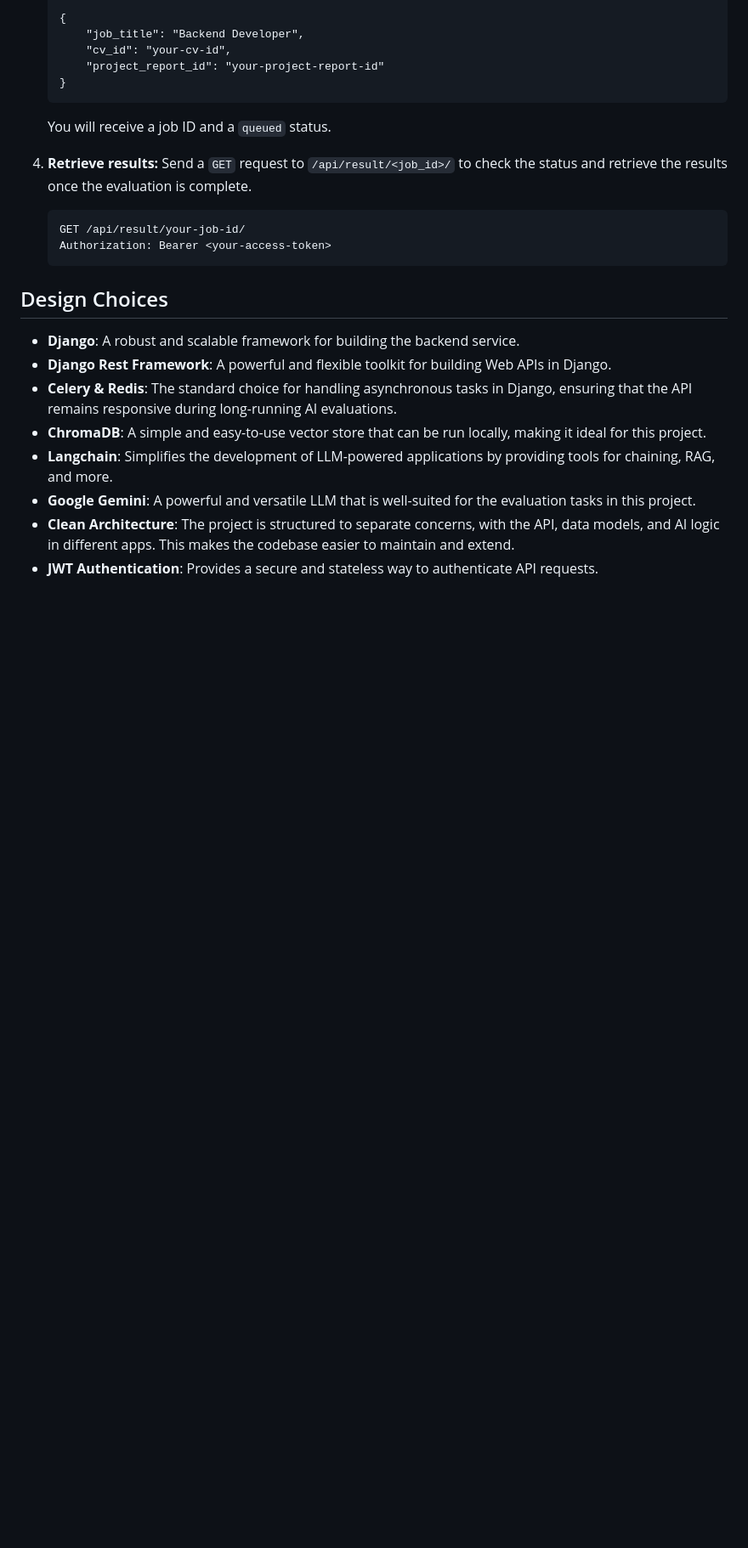
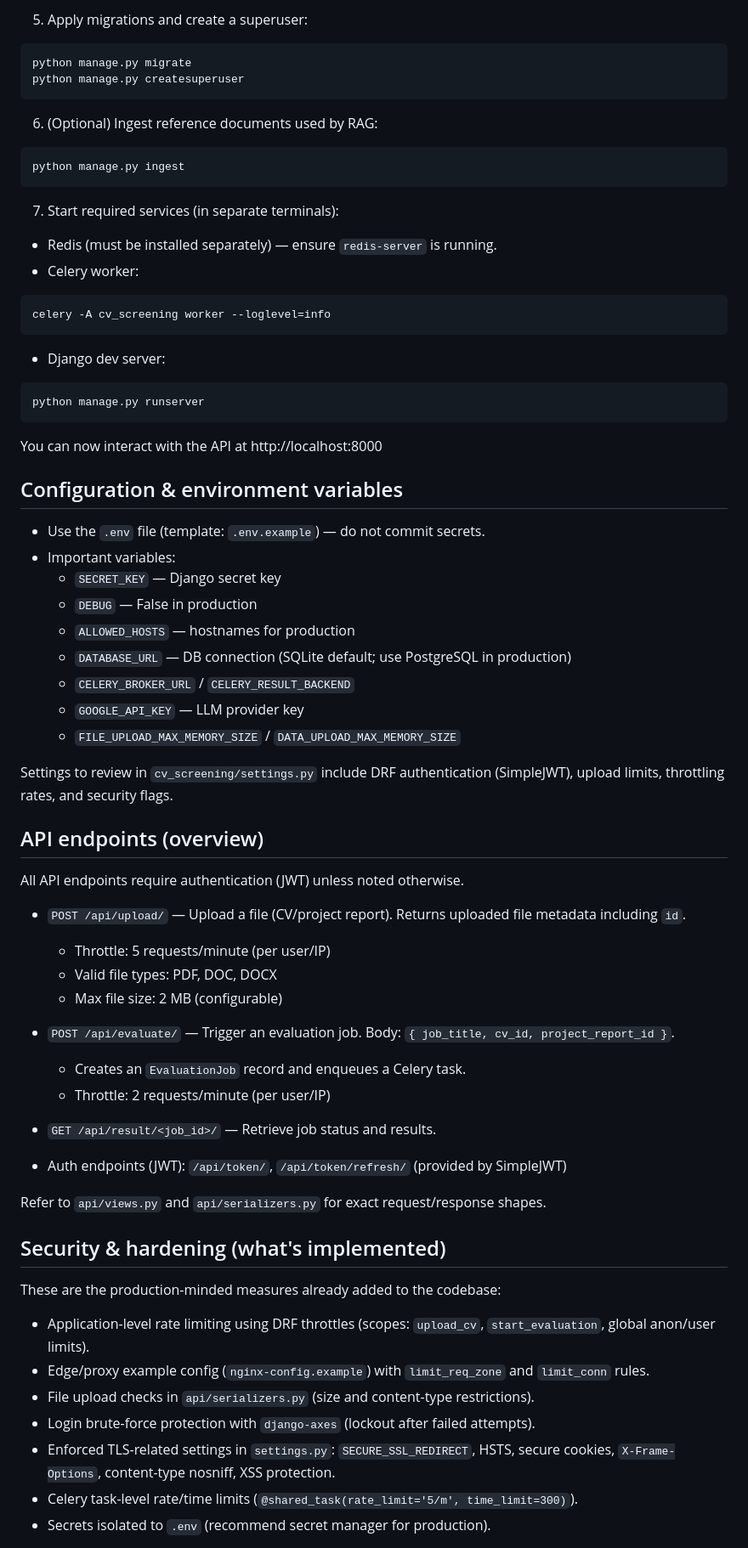
Before and after one commit to ryanhanafi/cv-screening-master, a Markdown page: README.md, the part around the change printed below. Shown: that part at 85% size. GitHub-like rendering; blank space fills up the shorter version.

````diff
--- a/README.md
+++ b/README.md
@@ -120,26 +99,76 @@ You will need to run three separate processes in different terminals:
 
-    {
-        "job_title": "Backend Developer",
-        "cv_id": "your-cv-id",
-        "project_report_id": "your-project-report-id"
-    }
-    ```
-    You will receive a job ID and a `queued` status.
+5. Apply migrations and create a superuser:
 
-4.  **Retrieve results:**
-    Send a `GET` request to `/api/result/<job_id>/` to check the status and retrieve the results once the evaluation is complete.
-    ```http
-    GET /api/result/your-job-id/
-    Authorization: Bearer <your-access-token>
-    ```
+```powershell
+python manage.py migrate
+python manage.py createsuperuser
+```
 
-## Design Choices
+6. (Optional) Ingest reference documents used by RAG:
 
--   **Django**: A robust and scalable framework for building the backend service.
--   **Django Rest Framework**: A powerful and flexible toolkit for building Web APIs in Django.
--   **Celery & Redis**: The standard choice for handling asynchronous tasks in Django, ensuring that the API remains responsive during long-running AI evaluations.
--   **ChromaDB**: A simple and easy-to-use vector store that can be run locally, making it ideal for this project.
--   **Langchain**: Simplifies the development of LLM-powered applications by providing tools for chaining, RAG, and more.
--   **Google Gemini**: A powerful and versatile LLM that is well-suited for the evaluation tasks in this project.
--   **Clean Architecture**: The project is structured to separate concerns, with the API, data models, and AI logic in different apps. This makes the codebase easier to maintain and extend.
--   **JWT Authentication**: Provides a secure and stateless way to authenticate API requests.
+```powershell
+python manage.py ingest
+```
+
+7. Start required services (in separate terminals):
+
+- Redis (must be installed separately) — ensure `redis-server` is running.
+- Celery worker:
+
+```powershell
+celery -A cv_screening worker --loglevel=info
+```
+
+- Django dev server:
+
+```powershell
+python manage.py runserver
+```
+
+You can now interact with the API at http://localhost:8000
+
+## Configuration & environment variables
+
+- Use the `.env` file (template: `.env.example`) — do not commit secrets.
+- Important variables:
+  - `SECRET_KEY` — Django secret key
+  - `DEBUG` — False in production
+  - `ALLOWED_HOSTS` — hostnames for production
+  - `DATABASE_URL` — DB connection (SQLite default; use PostgreSQL in production)
+  - `CELERY_BROKER_URL` / `CELERY_RESULT_BACKEND`
+  - `GOOGLE_API_KEY` — LLM provider key
+  - `FILE_UPLOAD_MAX_MEMORY_SIZE` / `DATA_UPLOAD_MAX_MEMORY_SIZE`
+
+Settings to review in `cv_screening/settings.py` include DRF authentication (SimpleJWT), upload limits, throttling rates, and security flags.
+
+## API endpoints (overview)
+
+All API endpoints require authentication (JWT) unless noted otherwise.
+
+- `POST /api/upload/` — Upload a file (CV/project report). Returns uploaded file metadata including `id`.
+  - Throttle: 5 requests/minute (per user/IP)
+  - Valid file types: PDF, DOC, DOCX
+  - Max file size: 2 MB (configurable)
+
+- `POST /api/evaluate/` — Trigger an evaluation job. Body: `{ job_title, cv_id, project_report_id }`.
+  - Creates an `EvaluationJob` record and enqueues a Celery task.
+  - Throttle: 2 requests/minute (per user/IP)
+
+- `GET /api/result/<job_id>/` — Retrieve job status and results.
+
+- Auth endpoints (JWT): `/api/token/`, `/api/token/refresh/` (provided by SimpleJWT)
+
+Refer to `api/views.py` and `api/serializers.py` for exact request/response shapes.
+
+## Security & hardening (what's implemented)
+
+These are the production-minded measures already added to the codebase:
+
+- Application-level rate limiting using DRF throttles (scopes: `upload_cv`, `start_evaluation`, global anon/user limits).
+- Edge/proxy example config (`nginx-config.example`) with `limit_req_zone` and `limit_conn` rules.
+- File upload checks in `api/serializers.py` (size and content-type restrictions).
+- Login brute-force protection with `django-axes` (lockout after failed attempts).
+- Enforced TLS-related settings in `settings.py`: `SECURE_SSL_REDIRECT`, HSTS, secure cookies, `X-Frame-Options`, content-type nosniff, XSS protection.
+- Celery task-level rate/time limits (`@shared_task(rate_limit='5/m', time_limit=300)`).
+- Secrets isolated to `.env` (recommend secret manager for production).
+
````
Also changed, not shown: other parts of README.md (+126 -69 lines).
